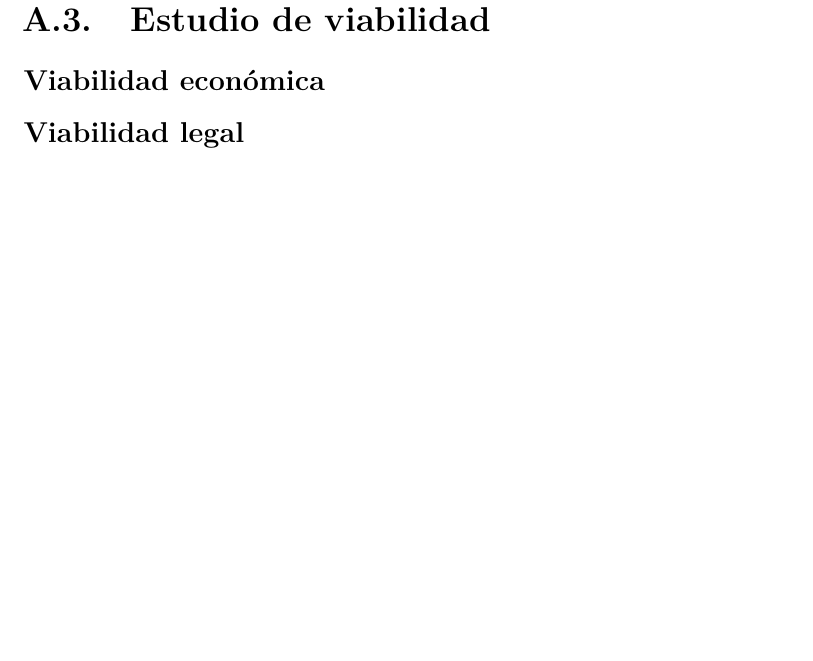
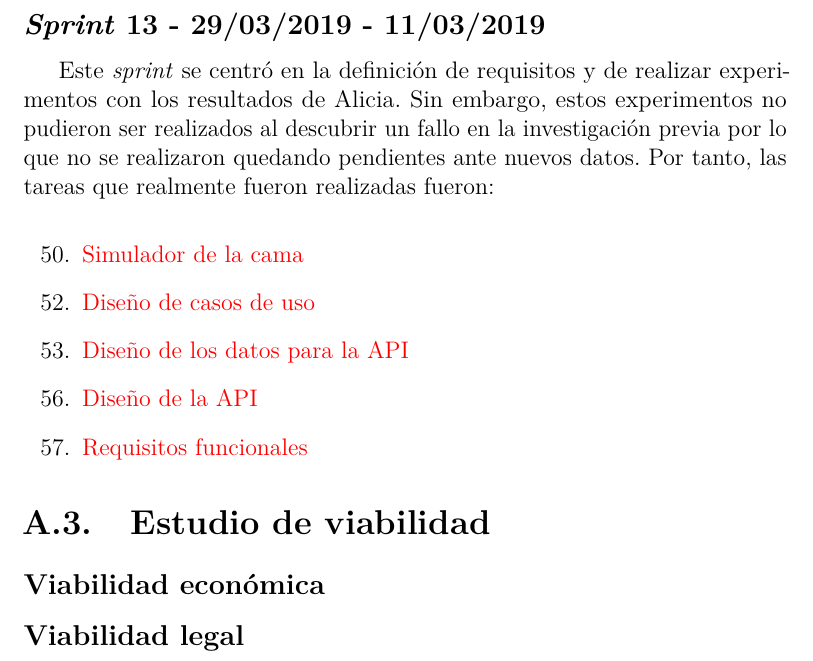
Before and after one commit to jlgarridol/TFG-SmartBeds, a LaTeX book (doc/anexos.tex, which reads doc/tex/A_Plan_proyecto.tex): part of page 12 of 35, cut at the place of the change, the shorter picture padded with empty space. Compiled offline with pdfLaTeX.

Commit message:
Documentación completa #71

```diff
--- a/doc/tex/A_Plan_proyecto.tex
+++ b/doc/tex/A_Plan_proyecto.tex
@@ -155,6 +155,25 @@ En esta ocasión comenzamos a reducir las fuerzas sobre la investigación sobre
 	\item
 	\href{https://github.com/joselucross/TFG-SmartBeds/issues/49}{Ejecutar experimentos Weka restantes}
 \end{enumerate}
+
+\subsection{\textit{Sprint} 13 - 29/03/2019 - 11/03/2019}
+Este \textit{sprint} se centró en la definición de requisitos y de realizar experimentos con los resultados de Alicia. Sin embargo, estos experimentos no pudieron ser realizados al descubrir un fallo en la investigación previa por lo que no se realizaron quedando pendientes ante nuevos datos. Por tanto, las tareas que realmente fueron realizadas fueron:
+
+\begin{enumerate}\addtocounter{enumi}{49}
+	\item
+	\href{https://github.com/joselucross/TFG-SmartBeds/issues/50}{Simulador de la cama}
+	\addtocounter{enumi}{1}
+	\item
+	\href{https://github.com/joselucross/TFG-SmartBeds/issues/52}{Diseño de casos de uso}
+	\item
+	\href{https://github.com/joselucross/TFG-SmartBeds/issues/53}{Diseño de los datos para la API}
+	\addtocounter{enumi}{2}
+	\item
+	\href{https://github.com/joselucross/TFG-SmartBeds/issues/56}{Diseño de la API}
+	\item
+	\href{https://github.com/joselucross/TFG-SmartBeds/issues/57}{Requisitos funcionales}
+\end{enumerate}
+
 \section{Estudio de viabilidad}
 
 \subsection{Viabilidad económica}
```
Also changed, not shown: doc/anexos.pdf.
